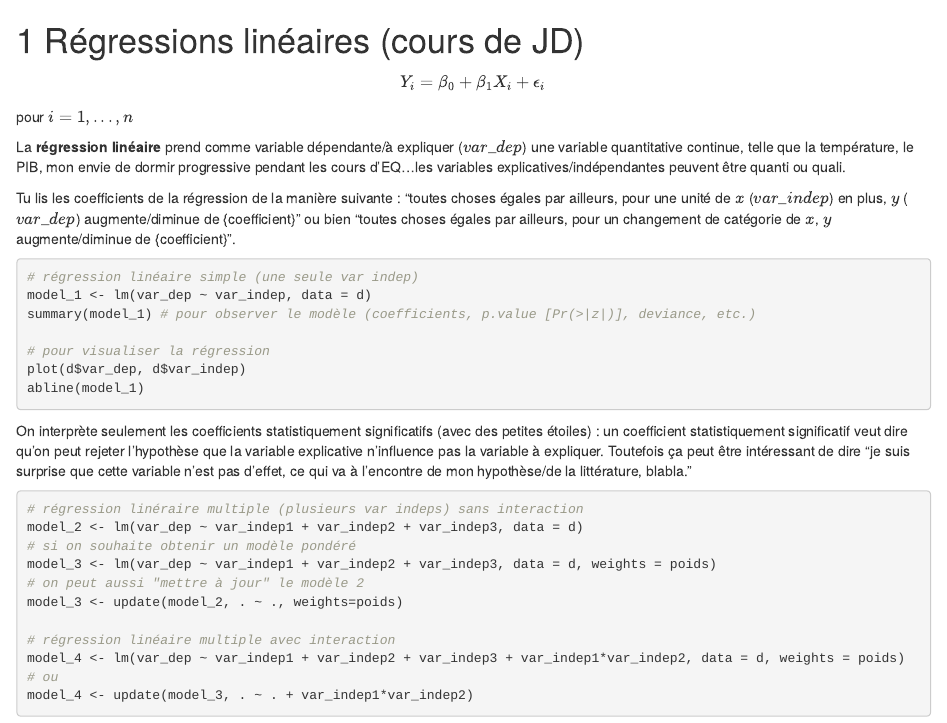
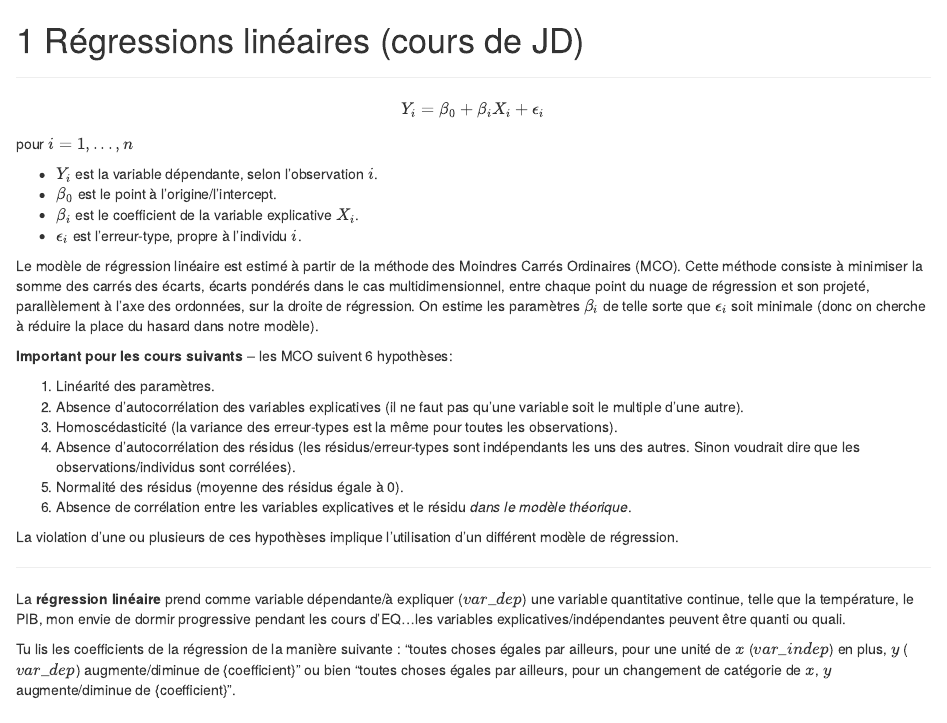
Before and after one commit to pyrrhamide/regressions, an R Markdown document (03_reg_lin.Rmd): the page in a window 1100 px wide, from its top. Rendered offline with R 4.5, knitr and Pandoc, with nearby package versions; drawn as R Markdown's standard HTML page in place of the format the file asks for.

Commit message:
update mco et variables instrumentales
so much work bruh

```diff
--- a/03_reg_lin.Rmd
+++ b/03_reg_lin.Rmd
@@ -1,7 +1,28 @@
 
 # Régressions linéaires (cours de JD) {#reg-lin}
 
-$$Y_i = \beta_0 + \beta_1X_i + \epsilon_i$$ pour $i = 1,...,n$
+***
+$$Y_i = \beta_0 + \beta_iX_i + \epsilon_i$$ pour $i = 1,...,n$
+
+* $Y_i$ est la variable dépendante, selon l'observation $i$.
+* $\beta_0$ est le point à l'origine/l'intercept.
+* $\beta_i$ est le coefficient de la variable explicative $X_i$.
+* $\epsilon_i$ est l'erreur-type, propre à l'individu $i$.
+
+Le modèle de régression linéaire est estimé à partir de la méthode des Moindres Carrés Ordinaires (MCO). Cette méthode consiste à minimiser la somme des carrés des écarts, écarts pondérés dans le cas multidimensionnel, entre chaque point du nuage de régression et son projeté, parallèlement à l'axe des ordonnées, sur la droite de régression. On estime les paramètres $\beta_i$ de telle sorte que $\epsilon_i$ soit minimale (donc on cherche à réduire la place du hasard dans notre modèle).
+
+**Important pour les cours suivants** -- les MCO suivent 6 hypothèses:
+
+1. Linéarité des paramètres.
+2. Absence d'autocorrélation des variables explicatives (il ne faut pas qu'une variable soit le multiple d'une autre).
+3. Homoscédasticité (la variance des erreur-types est la même pour toutes les observations).
+4. Absence d'autocorrélation des résidus (les résidus/erreur-types sont indépendants les uns des autres. Sinon voudrait dire que les observations/individus sont corrélées).
+5. Normalité des résidus (moyenne des résidus égale à 0).
+6. Absence de corrélation entre les variables explicatives et le résidu *dans le modèle théorique*.
+
+La violation d'une ou plusieurs de ces hypothèses implique l'utilisation d'un différent modèle de régression.
+
+***
 
 La **régression linéaire** prend comme variable dépendante/à expliquer ($var\_dep$) une variable quantitative continue, telle que la température, le PIB, mon envie de dormir progressive pendant les cours d'EQ...les variables explicatives/indépendantes peuvent être quanti ou quali.
 
```
Also changed, not shown: 06_approche_exp.Rmd (+9 -0 lines), docs/search_index.json, 2 other files.
